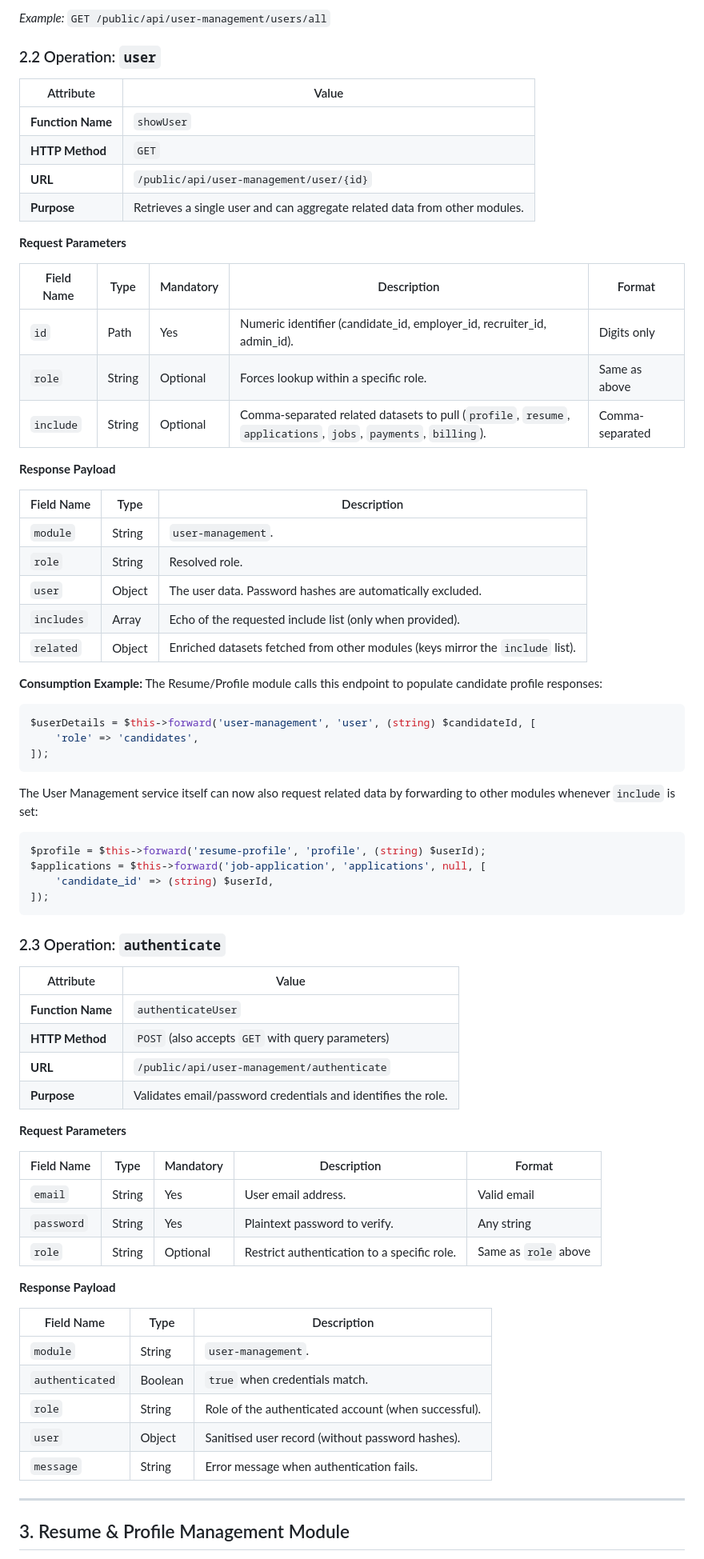
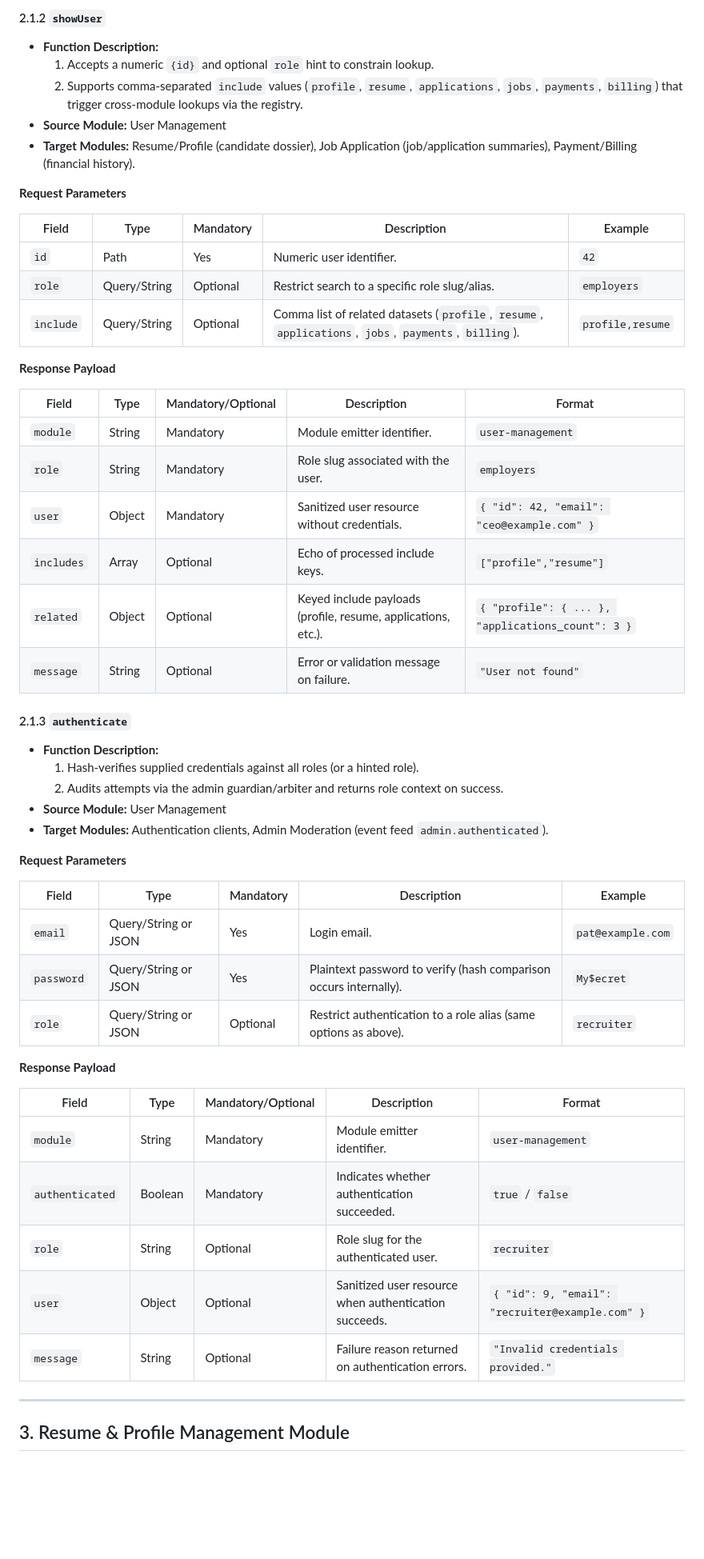
Before and after one commit to Brian-C69/HireMe, a Markdown page: api.md, the part around one of its changes. Shown at 80% size. Rendered like a GitHub page; blank space fills up the shorter version.

Commit message:
Add optionality and format columns to response tables

````diff
--- a/api.md
+++ b/api.md
@@ -69,76 +53,54 @@ from peer modules where cross-module data is required.
 
-*Example:* `GET /public/api/user-management/users/all`
-
-### 2.2 Operation: `user`
-
-| Attribute          | Value                                                       |
-|--------------------|-------------------------------------------------------------|
-| **Function Name**  | `showUser`                                                  |
-| **HTTP Method**    | `GET`                                                       |
-| **URL**            | `/public/api/user-management/user/{id}`                     |
-| **Purpose**        | Retrieves a single user and can aggregate related data from other modules.
+#### 2.1.2 `showUser`
+* **Function Description:**
+  1. Accepts a numeric `{id}` and optional `role` hint to constrain lookup.
+  2. Supports comma-separated `include` values (`profile`, `resume`, `applications`, `jobs`, `payments`, `billing`) that trigger cross-module lookups via the registry.
+* **Source Module:** User Management
+* **Target Modules:** Resume/Profile (candidate dossier), Job Application (job/application summaries), Payment/Billing (financial history).
 
 **Request Parameters**
 
-| Field Name | Type   | Mandatory | Description                                                                       | Format          |
-|------------|--------|-----------|-----------------------------------------------------------------------------------|-----------------|
-| `id`       | Path   | Yes       | Numeric identifier (candidate_id, employer_id, recruiter_id, admin_id).          | Digits only     |
-| `role`     | String | Optional  | Forces lookup within a specific role.                                            | Same as above   |
-| `include`  | String | Optional  | Comma-separated related datasets to pull (`profile`, `resume`, `applications`, `jobs`, `payments`, `billing`). | Comma-separated |
+| Field | Type | Mandatory | Description | Example |
+|-------|------|-----------|-------------|---------|
+| `id` | Path | Yes | Numeric user identifier. | `42` |
+| `role` | Query/String | Optional | Restrict search to a specific role slug/alias. | `employers` |
+| `include` | Query/String | Optional | Comma list of related datasets (`profile`, `resume`, `applications`, `jobs`, `payments`, `billing`). | `profile,resume` |
 
 **Response Payload**
 
-| Field Name   | Type   | Description                                                                                   |
-|--------------|--------|-----------------------------------------------------------------------------------------------|
-| `module`     | String | `user-management`.                                                                            |
-| `role`       | String | Resolved role.                                                                                |
-| `user`       | Object | The user data. Password hashes are automatically excluded.                                   |
-| `includes`   | Array  | Echo of the requested include list (only when provided).                                     |
-| `related`    | Object | Enriched datasets fetched from other modules (keys mirror the `include` list).               |
+| Field | Type | Mandatory/Optional | Description | Format |
+|-------|------|--------------------|-------------|--------|
+| `module` | String | Mandatory | Module emitter identifier. | `user-management` |
+| `role` | String | Mandatory | Role slug associated with the user. | `employers` |
+| `user` | Object | Mandatory | Sanitized user resource without credentials. | `{ "id": 42, "email": "ceo@example.com" }` |
+| `includes` | Array | Optional | Echo of processed include keys. | `["profile","resume"]` |
+| `related` | Object | Optional | Keyed include payloads (profile, resume, applications, etc.). | `{ "profile": { ... }, "applications_count": 3 }` |
+| `message` | String | Optional | Error or validation message on failure. | `"User not found"` |
 
-**Consumption Example:** The Resume/Profile module calls this endpoint to populate candidate profile responses:
-
-```php
-$userDetails = $this->forward('user-management', 'user', (string) $candidateId, [
-    'role' => 'candidates',
-]);
-```
-
-The User Management service itself can now also request related data by forwarding to other modules whenever `include` is set:
-
-```php
-$profile = $this->forward('resume-profile', 'profile', (string) $userId);
-$applications = $this->forward('job-application', 'applications', null, [
-    'candidate_id' => (string) $userId,
-]);
-```
-
-### 2.3 Operation: `authenticate`
-
-| Attribute          | Value                                                    |
-|--------------------|----------------------------------------------------------|
-| **Function Name**  | `authenticateUser`                                       |
-| **HTTP Method**    | `POST` (also accepts `GET` with query parameters)        |
-| **URL**            | `/public/api/user-management/authenticate`               |
-| **Purpose**        | Validates email/password credentials and identifies the role.
+#### 2.1.3 `authenticate`
+* **Function Description:**
+  1. Hash-verifies supplied credentials against all roles (or a hinted role).
+  2. Audits attempts via the admin guardian/arbiter and returns role context on success.
+* **Source Module:** User Management
+* **Target Modules:** Authentication clients, Admin Moderation (event feed `admin.authenticated`).
 
 **Request Parameters**
 
-| Field Name | Type   | Mandatory | Description                                      | Format               |
-|------------|--------|-----------|--------------------------------------------------|----------------------|
-| `email`    | String | Yes       | User email address.                              | Valid email          |
-| `password` | String | Yes       | Plaintext password to verify.                    | Any string           |
-| `role`     | String | Optional  | Restrict authentication to a specific role.      | Same as `role` above |
+| Field | Type | Mandatory | Description | Example |
+|-------|------|-----------|-------------|---------|
+| `email` | Query/String or JSON | Yes | Login email. | `pat@example.com` |
+| `password` | Query/String or JSON | Yes | Plaintext password to verify (hash comparison occurs internally). | `My$ecret` |
+| `role` | Query/String or JSON | Optional | Restrict authentication to a role alias (same options as above). | `recruiter` |
 
 **Response Payload**
 
-| Field Name      | Type    | Description                                              |
-|-----------------|---------|----------------------------------------------------------|
-| `module`        | String  | `user-management`.                                        |
-| `authenticated` | Boolean | `true` when credentials match.                            |
-| `role`          | String  | Role of the authenticated account (when successful).      |
-| `user`          | Object  | Sanitised user record (without password hashes).          |
-| `message`       | String  | Error message when authentication fails.                  |
+| Field | Type | Mandatory/Optional | Description | Format |
+|-------|------|--------------------|-------------|--------|
+| `module` | String | Mandatory | Module emitter identifier. | `user-management` |
+| `authenticated` | Boolean | Mandatory | Indicates whether authentication succeeded. | `true` / `false` |
+| `role` | String | Optional | Role slug for the authenticated user. | `recruiter` |
+| `user` | Object | Optional | Sanitized user resource when authentication succeeds. | `{ "id": 9, "email": "recruiter@example.com" }` |
+| `message` | String | Optional | Failure reason returned on authentication errors. | `"Invalid credentials provided."` |
 
 ---
 
````
Also changed, not shown: other parts of api.md (+160 -220 lines).
